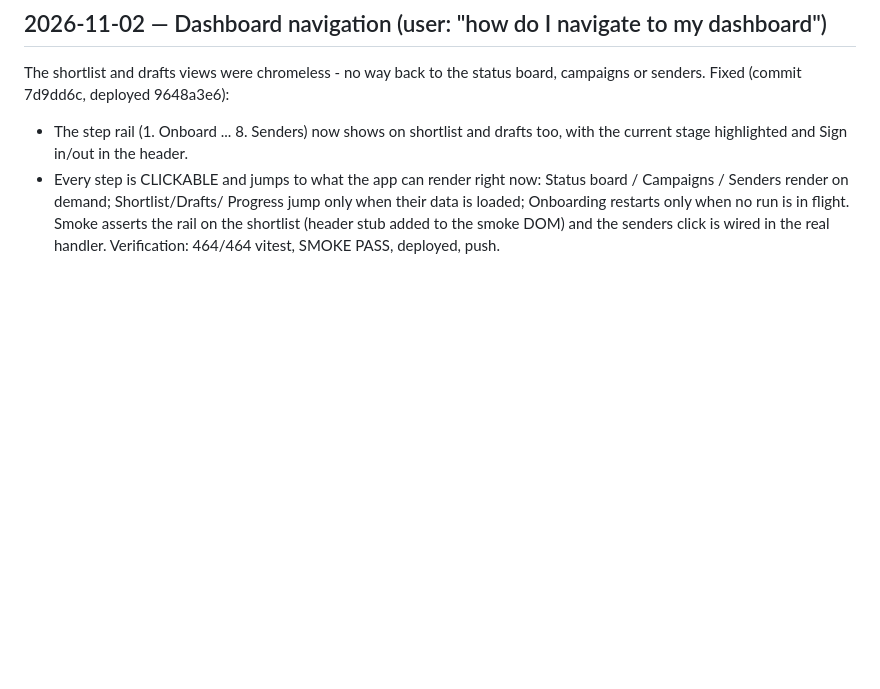
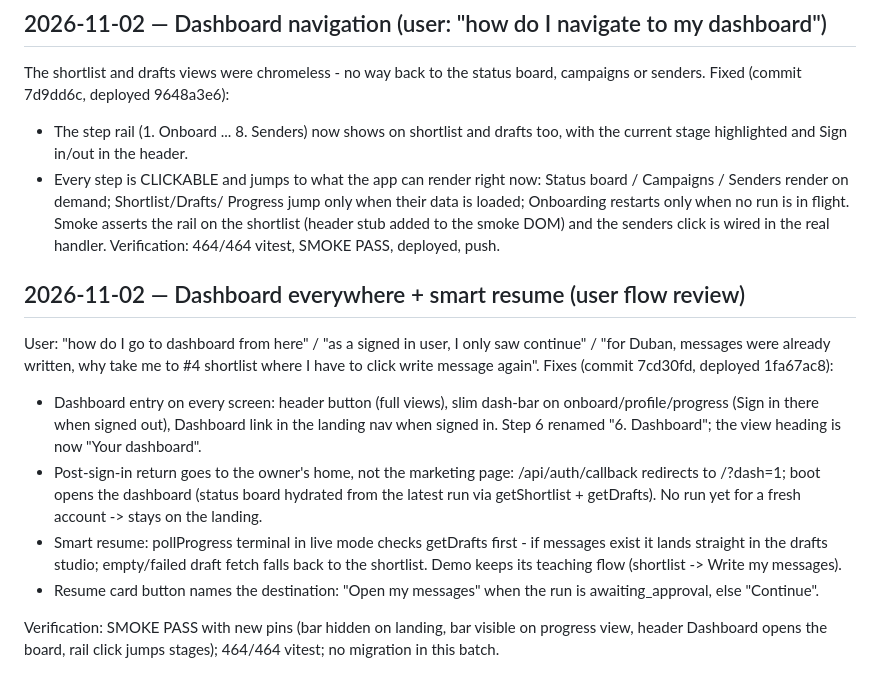
Before and after one commit to arinafoodshq/prospect-research, a Markdown page: progress.md, the part around the change. Rendered like a GitHub page; blank space fills up the shorter version.

Commit message:
progress: dashboard everywhere + smart resume

```diff
--- a/progress.md
+++ b/progress.md
@@ -1883,3 +1883,29 @@ board, campaigns or senders. Fixed (commit 7d9dd6c, deployed 9648a3e6):
   (header stub added to the smoke DOM) and the senders click is wired in the
   real handler.
 Verification: 464/464 vitest, SMOKE PASS, deployed, push.
+
+## 2026-11-02 — Dashboard everywhere + smart resume (user flow review)
+
+User: "how do I go to dashboard from here" / "as a signed in user, I only saw
+continue" / "for Duban, messages were already written, why take me to #4
+shortlist where I have to click write message again". Fixes (commit 7cd30fd,
+deployed 1fa67ac8):
+
+- Dashboard entry on every screen: header button (full views), slim dash-bar
+  on onboard/profile/progress (Sign in there when signed out), Dashboard link
+  in the landing nav when signed in. Step 6 renamed "6. Dashboard"; the view
+  heading is now "Your dashboard".
+- Post-sign-in return goes to the owner's home, not the marketing page:
+  /api/auth/callback redirects to /?dash=1; boot opens the dashboard (status
+  board hydrated from the latest run via getShortlist + getDrafts). No run yet
+  for a fresh account -> stays on the landing.
+- Smart resume: pollProgress terminal in live mode checks getDrafts first -
+  if messages exist it lands straight in the drafts studio; empty/failed
+  draft fetch falls back to the shortlist. Demo keeps its teaching flow
+  (shortlist -> Write my messages).
+- Resume card button names the destination: "Open my messages" when the run
+  is awaiting_approval, else "Continue".
+
+Verification: SMOKE PASS with new pins (bar hidden on landing, bar visible on
+progress view, header Dashboard opens the board, rail click jumps stages);
+464/464 vitest; no migration in this batch.
```
